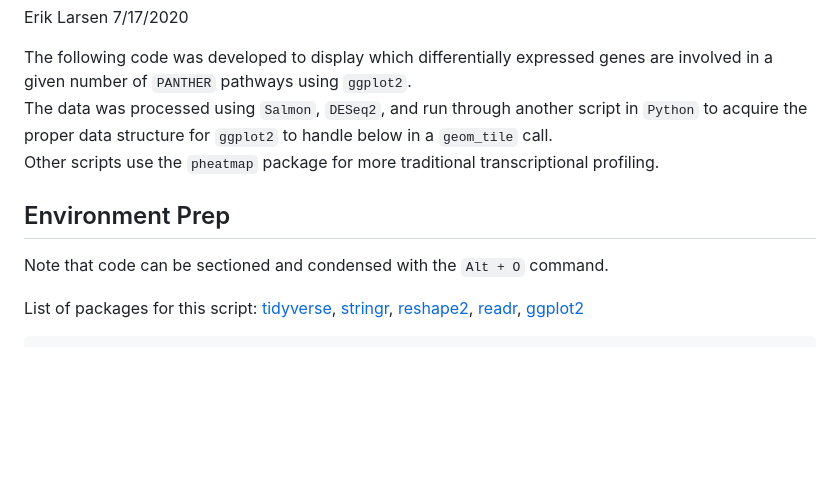
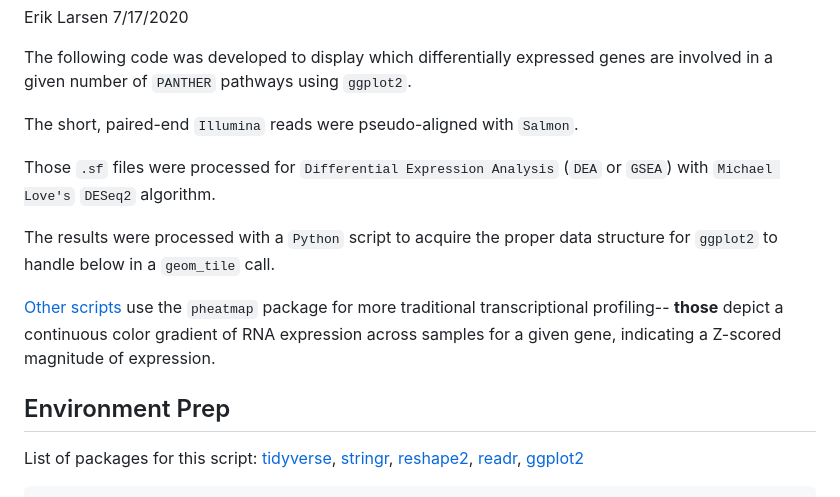
Before and after one commit to eriklarsen4/RNAseq, a Markdown page: Heatmaps/Binomial-Heatmap-Script.md, the part around the change. GitHub-like rendering; blank space fills up the shorter version.

```diff
--- a/Heatmaps/Binomial-Heatmap-Script.md
+++ b/Heatmaps/Binomial-Heatmap-Script.md
@@ -6,16 +6,17 @@ Erik Larsen
 The following code was developed to display which differentially
 expressed genes are involved in a given number of `PANTHER` pathways
 using `ggplot2`.
-The data was processed using `Salmon`, `DESeq2`, and run through another
-script in `Python` to acquire the proper data structure for `ggplot2` to
+
+The short, paired-end `Illumina` reads were pseudo-aligned with `Salmon`.
+
+Those `.sf` files were processed for `Differential Expression Analysis` (`DEA` or `GSEA`) with `Michael Love's` `DESeq2` algorithm.
+
+The results were processed with a `Python` script to acquire the proper data structure for `ggplot2` to
 handle below in a `geom_tile` call.
-Other scripts use the `pheatmap` package for more traditional
-transcriptional profiling.
+
+[Other scripts](https://github.com/eriklarsen4/RNAseq/blob/master/Heatmaps/Bioinformatics.md) use the `pheatmap` package for more traditional transcriptional profiling-- **those** depict a continuous color gradient of RNA expression across samples for a given gene, indicating a Z-scored magnitude of expression.
 
 ## Environment Prep
-
-Note that code can be sectioned and condensed with the `Alt + O`
-command.
 
 List of packages for this script:
 [tidyverse](https://cran.r-project.org/package=tidyverse),
```
